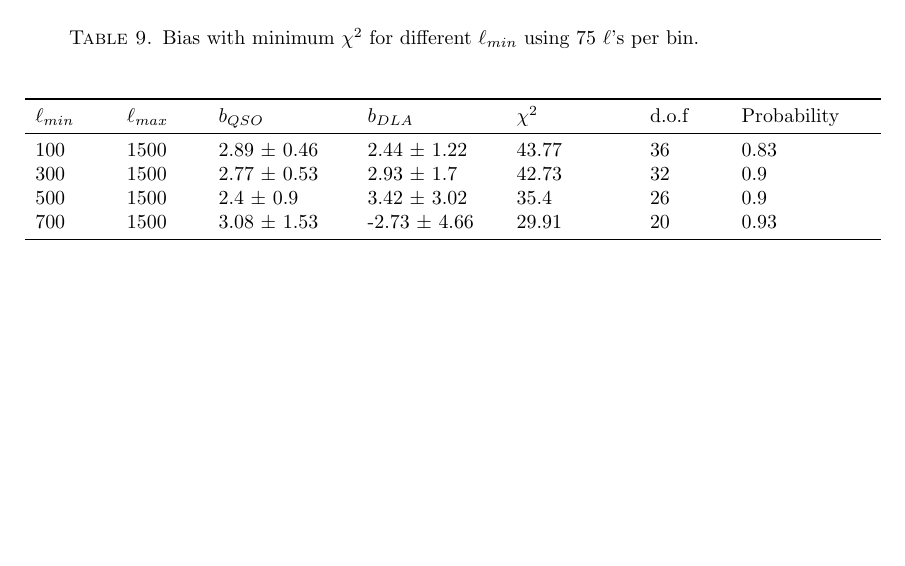
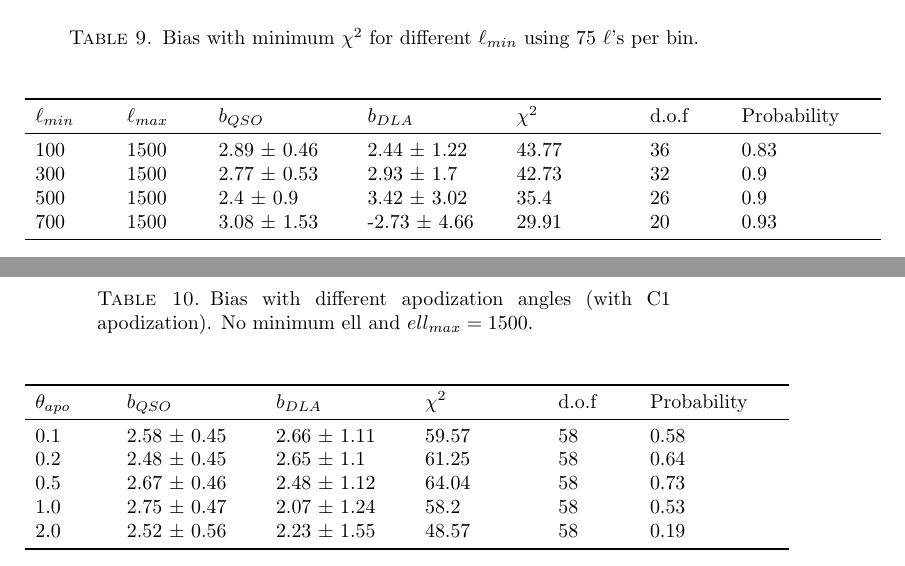
Before and after one commit to damonge/QxK, a LaTeX paper (joseph/latex/jcolosimo.tex): part of page 10 of 10 before the commit and two parts of pages 10 and 11 of 11 after it, the two joined at a grey line, cut so that both start at the same text, the shorter picture padded with empty space. Compiled offline with pdfLaTeX.

Commit message:
added different smoothing angles

```diff
--- a/joseph/latex/jcolosimo.tex
+++ b/joseph/latex/jcolosimo.tex
@@ -195,6 +195,20 @@ $\ell_{min}$ & $\ell_{max}$ & \multicolumn{1}{p{0cm}}{$b_{QSO}$} & $b_{DLA}$ & \
 \end{table}
 \end{center}
 
+\begin{table}
+\vspace{5cm}
+\caption{Bias with different apodization angles (with C1 apodization). No minimum ell and $ell_{max}=1500$.}
+\begin{tabular}{p{0.1\textwidth}p{0.18\textwidth}p{0.18\textwidth}p{0.1\textwidth}p{0.1\textwidth}p{0.18\textwidth}} \\ \toprule
+ $\theta_{apo}$ & \multicolumn{1}{p{0cm}}{$b_{QSO}$} & $b_{DLA}$ & \multicolumn{1}{p{2cm}}{$\chi^2$} & d.o.f  & Probability\\ \midrule
+0.1  &  2.58  $\pm$  0.45  &  2.66  $\pm$  1.11  &  59.57  &  58  &  0.58 \\
+0.2  &  2.48  $\pm$  0.45  &  2.65  $\pm$  1.1  &  61.25  &  58  &  0.64 \\
+0.5  &  2.67  $\pm$  0.46  &  2.48  $\pm$  1.12  &  64.04  &  58  &  0.73 \\
+1.0  &  2.75  $\pm$  0.47  &  2.07  $\pm$  1.24  &  58.2  &  58  &  0.53 \\
+2.0  &  2.52  $\pm$  0.56  &  2.23  $\pm$  1.55  &  48.57  &  58  &  0.19 \\
+ \bottomrule
+\end{tabular}
+\end{table}
+
 
 
 \end{document}
```
Also changed, not shown: joseph/latex/jcolosimo.pdf, 3 other files.
